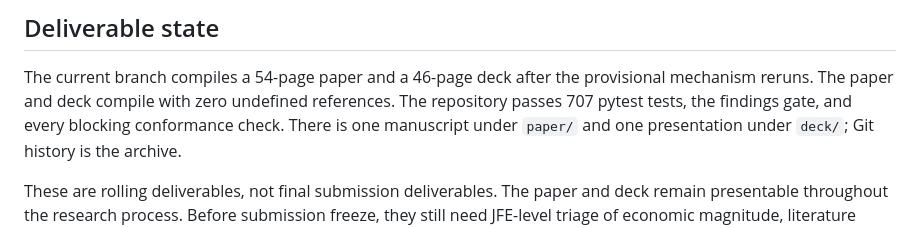
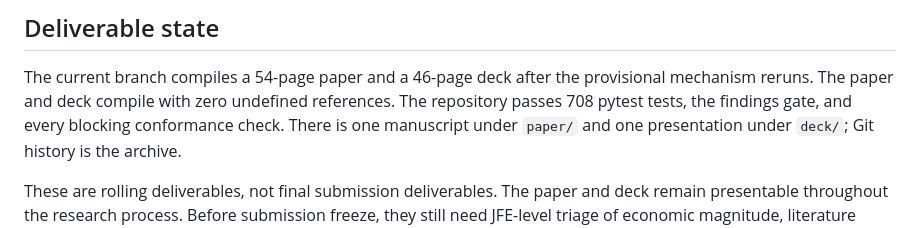
Before and after one commit to xujiahuayz/defi-vehicle-currencies, a Markdown page: docs/findings/README.md, the part around the change. Rendered like a GitHub page.

Commit message:
Update workflow test count

```diff
--- a/docs/findings/README.md
+++ b/docs/findings/README.md
@@ -166,7 +166,7 @@ and the lock.
 
 The current branch compiles a 54-page paper and a 46-page deck after the
 provisional mechanism reruns. The paper and deck compile with zero undefined
-references. The repository passes 707 pytest tests, the findings gate, and every
+references. The repository passes 708 pytest tests, the findings gate, and every
 blocking conformance check. There is one manuscript under `paper/` and one
 presentation under `deck/`; Git history is the archive.
 
```
